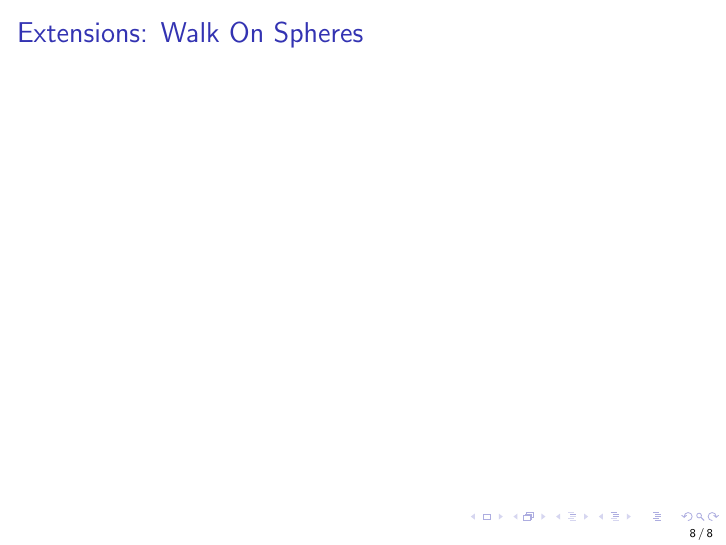
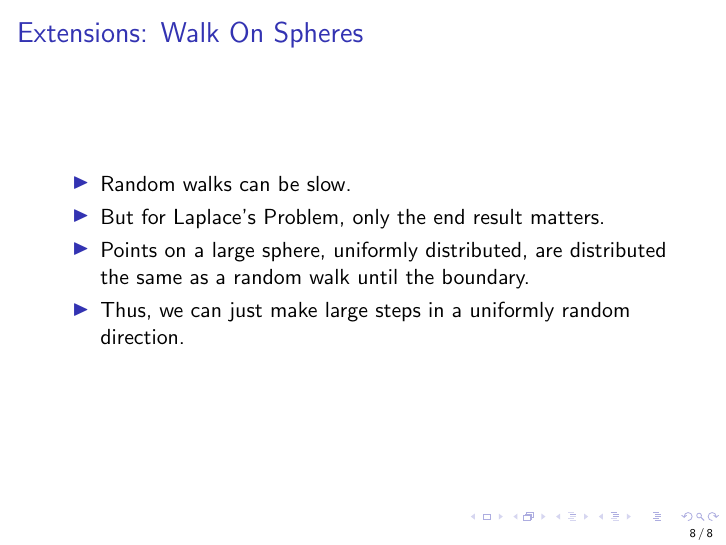
Before and after one commit to wwwaldo/monte-carlo, LaTeX slides (presentation.tex): page 8 of 8. Compiled offline with pdfLaTeX.

Commit message:
Some more work.

```diff
--- a/presentation.tex
+++ b/presentation.tex
@@ -95,6 +95,11 @@ $$\vec{u}=\frac{1}{K}\mat{F}\vec{u}+\frac{1}{K}\vec{b},$$
 % Extensions: Walk On Spheres
 \begin{frame}{Extensions: Walk On Spheres}
 \begin{itemize}
+\item Random walks can be slow.
+\item But for Laplace's Problem, only the end result matters.
+\item Points on a large sphere, uniformly distributed,
+are distributed the same as a random walk until the boundary.
+\item Thus, we can just make large steps in a uniformly random direction.
 \end{itemize}
 \end{frame}
 % Results: Accuracy
```
Also changed, not shown: 1 other file.
